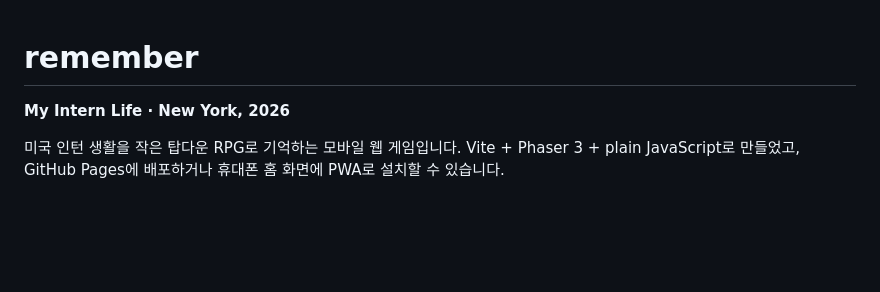
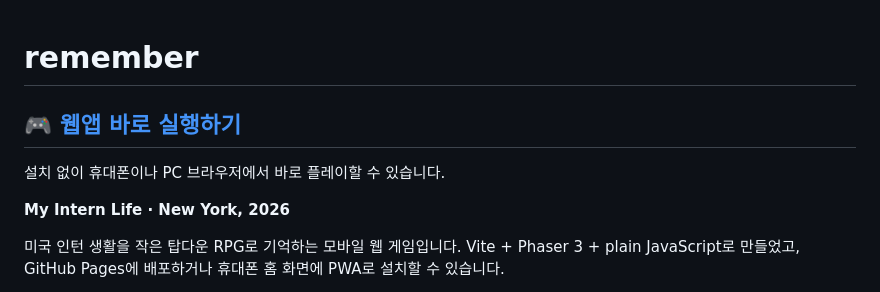
Before and after one commit to rudwndgus/remember, a Markdown page: README.md, the part around the change. Rendered like a GitHub page; blank space fills up the shorter version.

Commit message:
Add prominent live web app link to README

```diff
--- a/README.md
+++ b/README.md
@@ -1,4 +1,8 @@
 # remember
+
+## [🎮 웹앱 바로 실행하기](https://rudwndgus.github.io/remember/)
+
+설치 없이 휴대폰이나 PC 브라우저에서 바로 플레이할 수 있습니다.
 
 **My Intern Life · New York, 2026**
 
```
